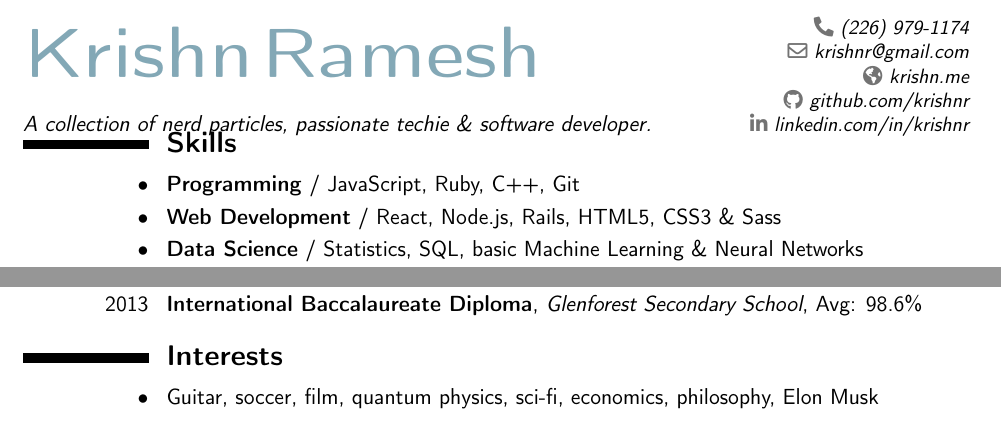
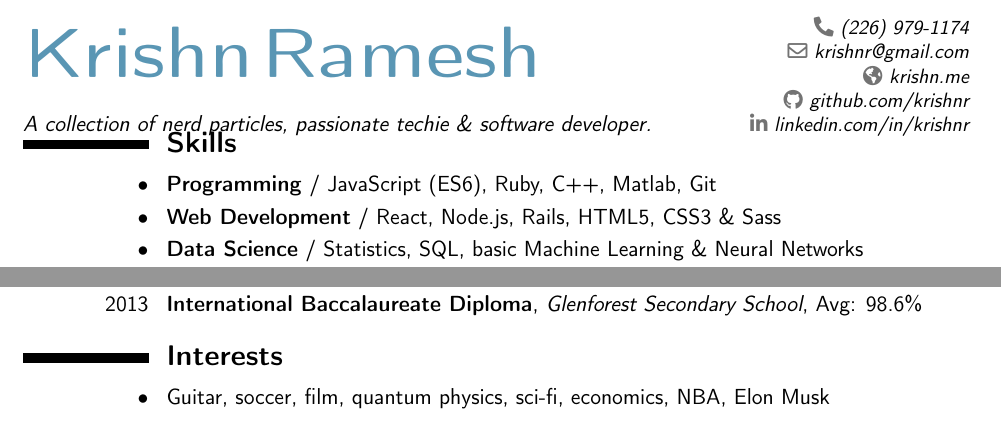
Before and after one commit to krishnr/Texume, a LaTeX CV (Texume.tex): two parts of the page, joined at a grey line, cut so that both start at the same text. Compiled offline with pdfLaTeX.

Commit message:
tweak colour

```diff
--- a/Texume.tex
+++ b/Texume.tex
@@ -27,8 +27,8 @@
 \definecolor{see}{rgb}{0.5,0.5,0.5}% for web links
 \newcommand{\up}[1]{\ensuremath{^\textrm{\scriptsize#1}}}% for text subscripts
 \renewcommand{\labelitemi}{$\circ$}
-%\definecolor{color1}{RGB}{255,175,5}
-\definecolor{color1}{RGB}{131,168,182}
+%\definecolor{color1}{RGB}{41, 128, 185}
+\definecolor{color1}{RGB}{90,150,180}
 \definecolor{color2}{rgb}{0.5, 0.5, 0.5}
 
 %----------------------------------------------------------------------------------
@@ -39,7 +39,7 @@
 \vspace*{-1.5cm}
 
 \section{\textbf{Skills}}
-		\cvitem{\textbullet}{\textbf{Programming} / JavaScript, Ruby, C++, Git}
+		\cvitem{\textbullet}{\textbf{Programming} / JavaScript (ES6), Ruby, C++, Matlab, Git}
 		\cvitem{\textbullet}{\textbf{Web Development} / React, Node.js, Rails, HTML5, CSS3 \& Sass}
 		\cvitem{\textbullet}{\textbf{Data Science} / Statistics, SQL, basic Machine Learning \& Neural Networks}
 		\cvitem{\textbullet}{\textbf{UI Design} / Sketch, Photoshop \& Illustrator; keen eye for aesthetic}
@@ -151,7 +151,7 @@
 \cventry{2013}{International Baccalaureate Diploma}{Glenforest Secondary School}{}{Avg: 98.6\%}{}
 
 \section{\textbf{Interests}}
-		\cvitem{\textbullet}{Guitar, soccer, film, quantum physics, sci-fi, economics, philosophy, Elon Musk}
+		\cvitem{\textbullet}{Guitar, soccer, film, quantum physics, sci-fi, economics, NBA, Elon Musk}
 
 \end{document}
 %% end of file `page.tex'.
```
Also changed, not shown: Texume.pdf.
